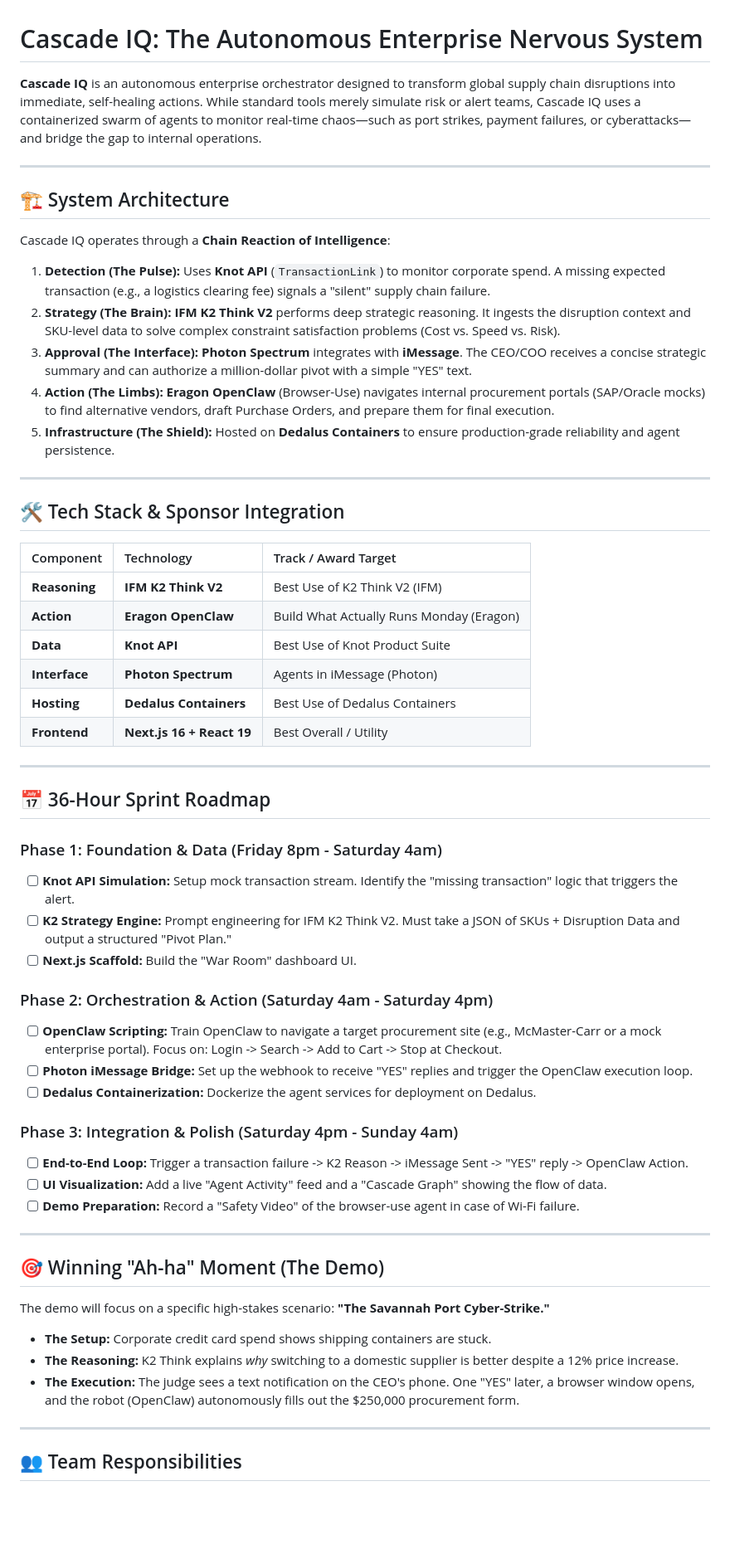
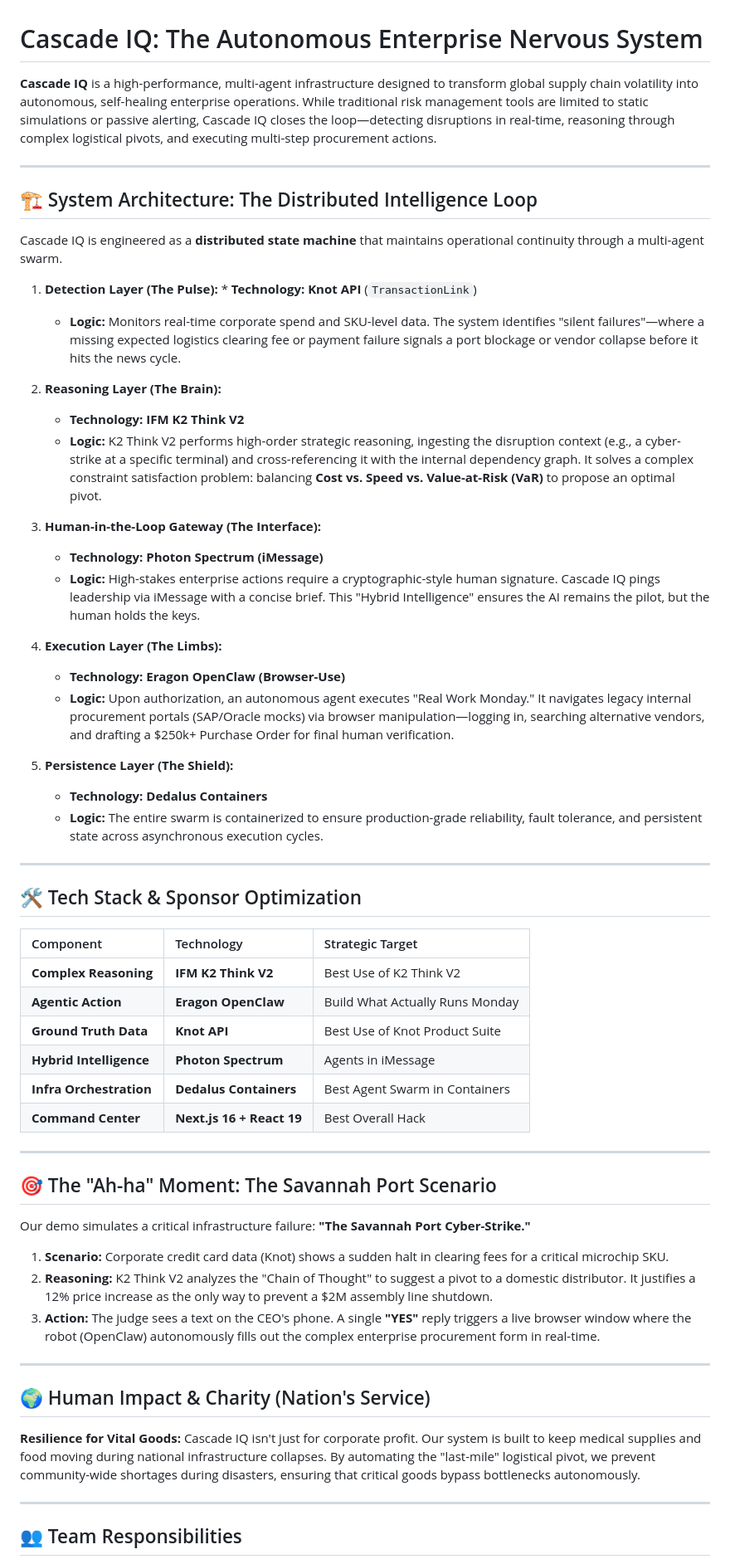
Before and after one commit to farhanmir/lazarus, a Markdown page: README.md, the part around one of its changes. Shown at 83% size. Drawn GitHub-style; blank space fills up the shorter version.

Commit message:
docs: rewrite README to detail system architecture and project impact

```diff
--- a/README.md
+++ b/README.md
@@ -1,58 +1,60 @@
 # Cascade IQ: The Autonomous Enterprise Nervous System
 
-**Cascade IQ** is an autonomous enterprise orchestrator designed to transform global supply chain disruptions into immediate, self-healing actions. While standard tools merely simulate risk or alert teams, Cascade IQ uses a containerized swarm of agents to monitor real-time chaos—such as port strikes, payment failures, or cyberattacks—and bridge the gap to internal operations.
+**Cascade IQ** is a high-performance, multi-agent infrastructure designed to transform global supply chain volatility into autonomous, self-healing enterprise operations. While traditional risk management tools are limited to static simulations or passive alerting, Cascade IQ closes the loop—detecting disruptions in real-time, reasoning through complex logistical pivots, and executing multi-step procurement actions.
 
 ---
 
-## 🏗️ System Architecture
+## 🏗️ System Architecture: The Distributed Intelligence Loop
 
-Cascade IQ operates through a **Chain Reaction of Intelligence**:
-1.  **Detection (The Pulse):** Uses **Knot API** (`TransactionLink`) to monitor corporate spend. A missing expected transaction (e.g., a logistics clearing fee) signals a "silent" supply chain failure.
-2.  **Strategy (The Brain):** **IFM K2 Think V2** performs deep strategic reasoning. It ingests the disruption context and SKU-level data to solve complex constraint satisfaction problems (Cost vs. Speed vs. Risk).
-3.  **Approval (The Interface):** **Photon Spectrum** integrates with **iMessage**. The CEO/COO receives a concise strategic summary and can authorize a million-dollar pivot with a simple "YES" text.
-4.  **Action (The Limbs):** **Eragon OpenClaw** (Browser-Use) navigates internal procurement portals (SAP/Oracle mocks) to find alternative vendors, draft Purchase Orders, and prepare them for final execution.
-5.  **Infrastructure (The Shield):** Hosted on **Dedalus Containers** to ensure production-grade reliability and agent persistence.
+Cascade IQ is engineered as a **distributed state machine** that maintains operational continuity through a multi-agent swarm.
+
+1.  **Detection Layer (The Pulse):** * **Technology:** **Knot API** (`TransactionLink`)
+    * **Logic:** Monitors real-time corporate spend and SKU-level data. The system identifies "silent failures"—where a missing expected logistics clearing fee or payment failure signals a port blockage or vendor collapse before it hits the news cycle.
+
+2.  **Reasoning Layer (The Brain):**
+    * **Technology:** **IFM K2 Think V2**
+    * **Logic:** K2 Think V2 performs high-order strategic reasoning, ingesting the disruption context (e.g., a cyber-strike at a specific terminal) and cross-referencing it with the internal dependency graph. It solves a complex constraint satisfaction problem: balancing **Cost vs. Speed vs. Value-at-Risk (VaR)** to propose an optimal pivot.
+
+3.  **Human-in-the-Loop Gateway (The Interface):**
+    * **Technology:** **Photon Spectrum (iMessage)**
+    * **Logic:** High-stakes enterprise actions require a cryptographic-style human signature. Cascade IQ pings leadership via iMessage with a concise brief. This "Hybrid Intelligence" ensures the AI remains the pilot, but the human holds the keys.
+
+4.  **Execution Layer (The Limbs):**
+    * **Technology:** **Eragon OpenClaw (Browser-Use)**
+    * **Logic:** Upon authorization, an autonomous agent executes "Real Work Monday." It navigates legacy internal procurement portals (SAP/Oracle mocks) via browser manipulation—logging in, searching alternative vendors, and drafting a $250k+ Purchase Order for final human verification.
+
+5.  **Persistence Layer (The Shield):**
+    * **Technology:** **Dedalus Containers**
+    * **Logic:** The entire swarm is containerized to ensure production-grade reliability, fault tolerance, and persistent state across asynchronous execution cycles.
 
 ---
 
-## 🛠️ Tech Stack & Sponsor Integration
+## 🛠️ Tech Stack & Sponsor Optimization
 
-| Component | Technology | Track / Award Target |
+| Component | Technology | Strategic Target |
 | :--- | :--- | :--- |
-| **Reasoning** | **IFM K2 Think V2** | Best Use of K2 Think V2 (IFM) |
-| **Action** | **Eragon OpenClaw** | Build What Actually Runs Monday (Eragon) |
-| **Data** | **Knot API** | Best Use of Knot Product Suite |
-| **Interface** | **Photon Spectrum** | Agents in iMessage (Photon) |
-| **Hosting** | **Dedalus Containers** | Best Use of Dedalus Containers |
-| **Frontend** | **Next.js 16 + React 19** | Best Overall / Utility |
+| **Complex Reasoning** | **IFM K2 Think V2** | Best Use of K2 Think V2 |
+| **Agentic Action** | **Eragon OpenClaw** | Build What Actually Runs Monday |
+| **Ground Truth Data** | **Knot API** | Best Use of Knot Product Suite |
+| **Hybrid Intelligence** | **Photon Spectrum** | Agents in iMessage |
+| **Infra Orchestration** | **Dedalus Containers** | Best Agent Swarm in Containers |
+| **Command Center** | **Next.js 16 + React 19** | Best Overall Hack |
 
 ---
 
-## 📅 36-Hour Sprint Roadmap
+## 🎯 The "Ah-ha" Moment: The Savannah Port Scenario
 
-### Phase 1: Foundation & Data (Friday 8pm - Saturday 4am)
-- [ ] **Knot API Simulation:** Setup mock transaction stream. Identify the "missing transaction" logic that triggers the alert.
-- [ ] **K2 Strategy Engine:** Prompt engineering for IFM K2 Think V2. Must take a JSON of SKUs + Disruption Data and output a structured "Pivot Plan."
-- [ ] **Next.js Scaffold:** Build the "War Room" dashboard UI.
+Our demo simulates a critical infrastructure failure: **"The Savannah Port Cyber-Strike."**
 
-### Phase 2: Orchestration & Action (Saturday 4am - Saturday 4pm)
-- [ ] **OpenClaw Scripting:** Train OpenClaw to navigate a target procurement site (e.g., McMaster-Carr or a mock enterprise portal). Focus on: Login -> Search -> Add to Cart -> Stop at Checkout.
-- [ ] **Photon iMessage Bridge:** Set up the webhook to receive "YES" replies and trigger the OpenClaw execution loop.
-- [ ] **Dedalus Containerization:** Dockerize the agent services for deployment on Dedalus.
-
-### Phase 3: Integration & Polish (Saturday 4pm - Sunday 4am)
-- [ ] **End-to-End Loop:** Trigger a transaction failure -> K2 Reason -> iMessage Sent -> "YES" reply -> OpenClaw Action.
-- [ ] **UI Visualization:** Add a live "Agent Activity" feed and a "Cascade Graph" showing the flow of data.
-- [ ] **Demo Preparation:** Record a "Safety Video" of the browser-use agent in case of Wi-Fi failure.
+1.  **Scenario:** Corporate credit card data (Knot) shows a sudden halt in clearing fees for a critical microchip SKU.
+2.  **Reasoning:** K2 Think V2 analyzes the "Chain of Thought" to suggest a pivot to a domestic distributor. It justifies a 12% price increase as the only way to prevent a $2M assembly line shutdown.
+3.  **Action:** The judge sees a text on the CEO's phone. A single **"YES"** reply triggers a live browser window where the robot (OpenClaw) autonomously fills out the complex enterprise procurement form in real-time.
 
 ---
 
-## 🎯 Winning "Ah-ha" Moment (The Demo)
+## 🌍 Human Impact & Charity (Nation's Service)
 
-The demo will focus on a specific high-stakes scenario: **"The Savannah Port Cyber-Strike."**
-- **The Setup:** Corporate credit card spend shows shipping containers are stuck.
-- **The Reasoning:** K2 Think explains *why* switching to a domestic supplier is better despite a 12% price increase.
-- **The Execution:** The judge sees a text notification on the CEO's phone. One "YES" later, a browser window opens, and the robot (OpenClaw) autonomously fills out the $250,000 procurement form.
+**Resilience for Vital Goods:** Cascade IQ isn't just for corporate profit. Our system is built to keep medical supplies and food moving during national infrastructure collapses. By automating the "last-mile" logistical pivot, we prevent community-wide shortages during disasters, ensuring that critical goods bypass bottlenecks autonomously.
 
 ---
 
```
Also changed, not shown: other parts of README.md (+9 -10 lines).
